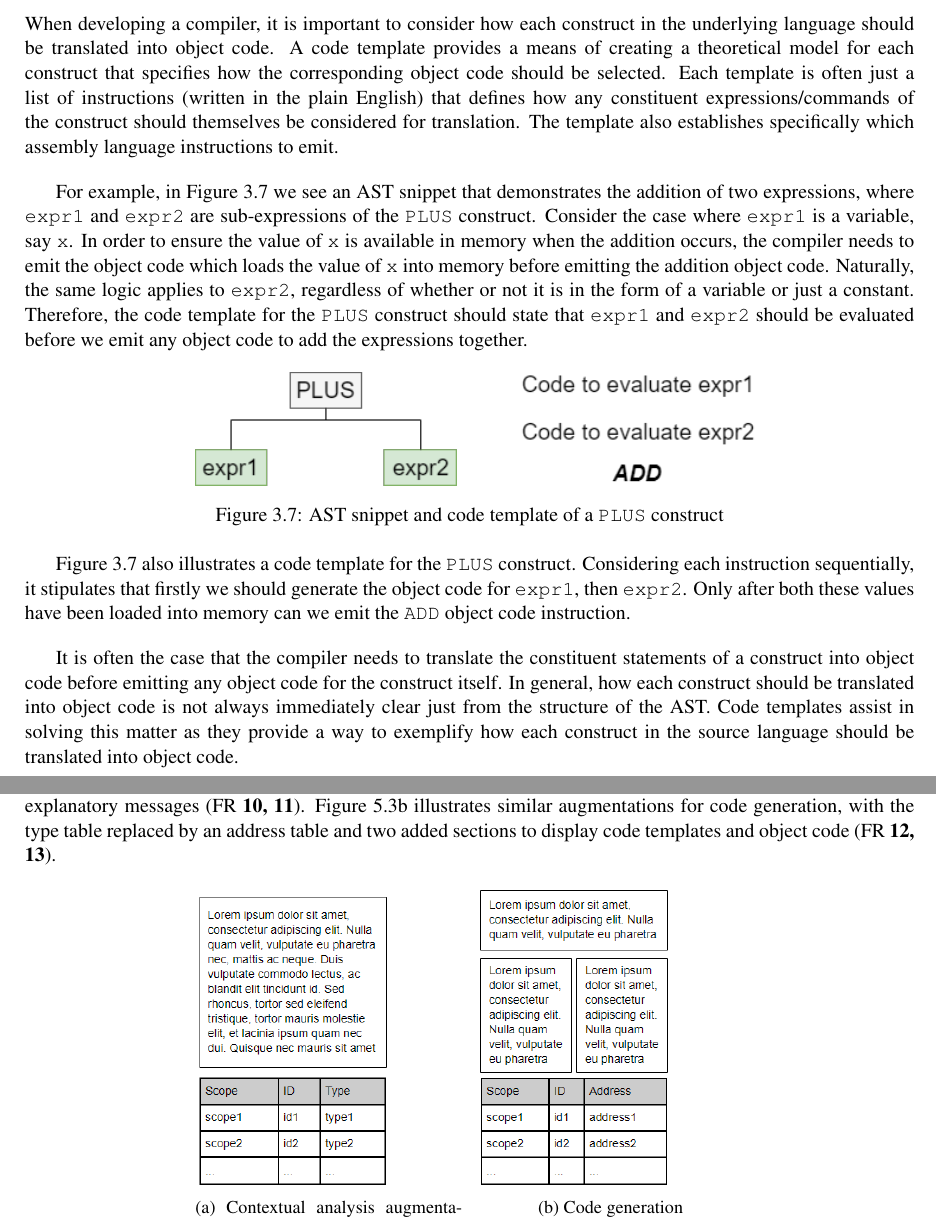
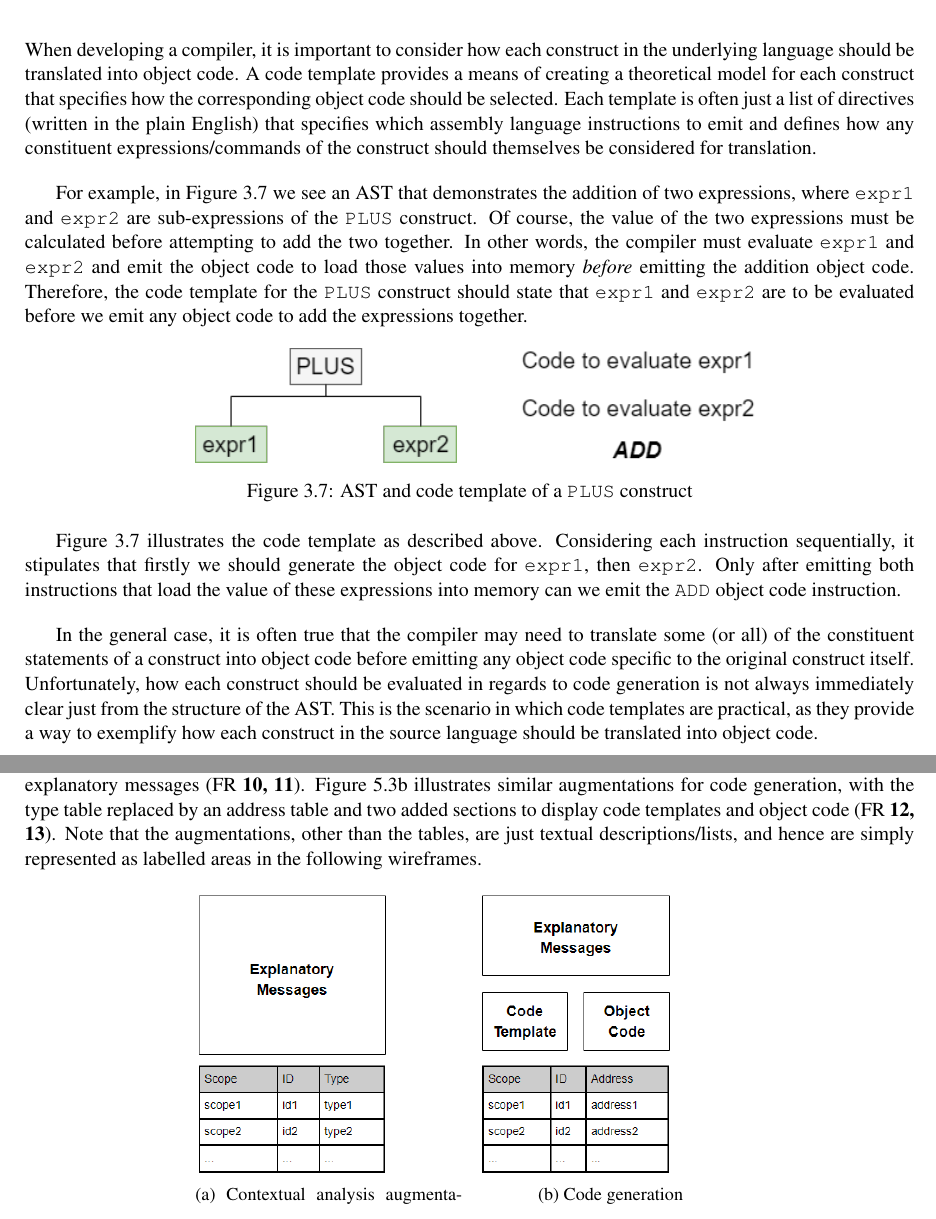
Before and after one commit to DavidR95/FunCompiler, a LaTeX thesis (dissertation/dissertation.tex): two parts of pages 18 and 24 of 29, joined at a grey line, cut so that both start at the same text. Compiled offline with pdfLaTeX.

Commit message:
Dissertation.

```diff
--- a/dissertation/dissertation.tex
+++ b/dissertation/dissertation.tex
@@ -272,8 +272,8 @@ Code selection selects and generates the object code. The developer of the compi
 
 \section{Code Templates}
-When developing a compiler, it is important to consider how each construct in the underlying language should be translated into object code. A code template provides a means of creating a theoretical model for each construct that specifies how the corresponding object code should be selected. Each template is often just a list of instructions (written in the plain English) that defines how any constituent expressions/commands of the construct should themselves be considered for translation. The template also establishes specifically which assembly language instructions to emit.
+When developing a compiler, it is important to consider how each construct in the underlying language should be translated into object code. A code template provides a means of creating a theoretical model for each construct that specifies how the corresponding object code should be selected. Each template is often just a list of directives (written in the plain English) that specifies which assembly language instructions to emit and defines how any constituent expressions/commands of the construct should themselves be considered for translation.
 
-For example, in Figure \ref{fig:plus} we see an AST snippet that demonstrates the addition of two expressions, where \texttt{expr1} and \texttt{expr2} are sub-expressions of the \texttt{PLUS} construct. Consider the case where \texttt{expr1} is a variable, say \texttt{x}. In order to ensure the value of \texttt{x} is available in memory when the addition occurs, the compiler needs to emit the object code which loads the value of \texttt{x} into memory before emitting the addition object code. Naturally, the same logic applies to \texttt{expr2}, regardless of whether or not it is in the form of a variable or just a constant. Therefore, the code template for the \texttt{PLUS} construct should state that \texttt{expr1} and \texttt{expr2} should be evaluated before we emit any object code to add the expressions together.
+For example, in Figure \ref{fig:plus} we see an AST that demonstrates the addition of two expressions, where \texttt{expr1} and \texttt{expr2} are sub-expressions of the \texttt{PLUS} construct. Of course, the value of the two expressions must be calculated before attempting to add the two together. In other words, the compiler must evaluate \texttt{expr1} and \texttt{expr2} and emit the object code to load those values into memory \textit{before} emitting the addition object code. Therefore, the code template for the \texttt{PLUS} construct should state that \texttt{expr1} and \texttt{expr2} are to be evaluated before we emit any object code to add the expressions together.
 
 \begin{figure}[h]
 	\centering
@@ -284,12 +284,12 @@ For example, in Figure \ref{fig:plus} we see an AST snippet that demonstrates th
 	\begin{subfigure}[b]{0.3\textwidth}
 		\includegraphics[scale=0.65]{images/plus-template.png}
 	\end{subfigure}
-	\caption{AST snippet and code template of a \texttt{PLUS} construct}\label{fig:plus}
+	\caption{AST and code template of a \texttt{PLUS} construct}\label{fig:plus}
 \end{figure}
 
-Figure \ref{fig:plus} also illustrates a code template for the \texttt{PLUS} construct. Considering each instruction sequentially, it stipulates that firstly we should generate the object code for \texttt{expr1}, then \texttt{expr2}. Only after both these values have been loaded into memory can we emit the \texttt{ADD} object code instruction.
+Figure \ref{fig:plus} illustrates the code template as described above. Considering each instruction sequentially, it stipulates that firstly we should generate the object code for \texttt{expr1}, then \texttt{expr2}. Only after emitting both instructions that load the value of these expressions into memory can we emit the \texttt{ADD} object code instruction.
 
-It is often the case that the compiler needs to translate the constituent statements of a construct into object code before emitting any object code for the construct itself. In general, how each construct should be translated into object code is not always immediately clear just from the structure of the AST. Code templates assist in solving this matter as they provide a way to exemplify how each construct in the source language should be translated into object code.
+In the general case, it is often true that the compiler may need to translate some (or all) of the constituent statements of a construct into object code before emitting any object code specific to the original construct itself. Unfortunately, how each construct should be evaluated in regards to code generation is not always immediately clear just from the structure of the AST. This is the scenario in which code templates are practical, as they provide a way to exemplify how each construct in the source language should be translated into object code.
 
 \chapter{Requirements}
 This chapter initially discusses the methods via which the requirements of this project, which we will henceforth refer to as the \textit{FunCompiler}, were collected and established. The remainder of the chapter lists the FunCompiler's user stories, functional requirements and non-functional requirements.
@@ -416,7 +416,7 @@ The AST of the input program is the foundation of the animation. The AST will be
 \end{figure}
 
 \subsection{Augmentations}
-As the compiler traverses the tree, the application should augment the animation with any supplementary information that may aid the watcher's understanding, including explanatory messages, type/address tables, code templates and object code. We henceforth collectively refer to each of these factors as ``augmentations''. Figure \ref{fig:analytics-ca-wireframe} illustrates the augmentations required for contextual analysis, including a type table and a section to display explanatory messages (FR \textbf{10, 11}). Figure \ref{fig:analytics-cg-wireframe} illustrates similar augmentations for code generation, with the type table replaced by an address table and two added sections to display code templates and object code (FR \textbf{12, 13}).
+As the compiler traverses the tree, the application should augment the animation with any supplementary information that may aid the watcher's understanding, including explanatory messages, type/address tables, code templates and object code. We henceforth collectively refer to each of these factors as ``augmentations''. Figure \ref{fig:analytics-ca-wireframe} illustrates the augmentations required for contextual analysis, including a type table and a section to display explanatory messages (FR \textbf{10, 11}). Figure \ref{fig:analytics-cg-wireframe} illustrates similar augmentations for code generation, with the type table replaced by an address table and two added sections to display code templates and object code (FR \textbf{12, 13}). Note that the augmentations, other than the tables, are just textual descriptions/lists, and hence are simply represented as labelled areas in the following wireframes.
 
 \begin{figure}[h]
 	\centering
```
Also changed, not shown: dissertation/dissertation.pdf, dissertation/images/analytics-ca-wireframe.PNG, dissertation/images/analytics-cg-wireframe.PNG, dissertation/images/full2.PNG, dissertation/images/full3.PNG, dissertation/dissertation.tex (7 more changed lines), 1 other file.
